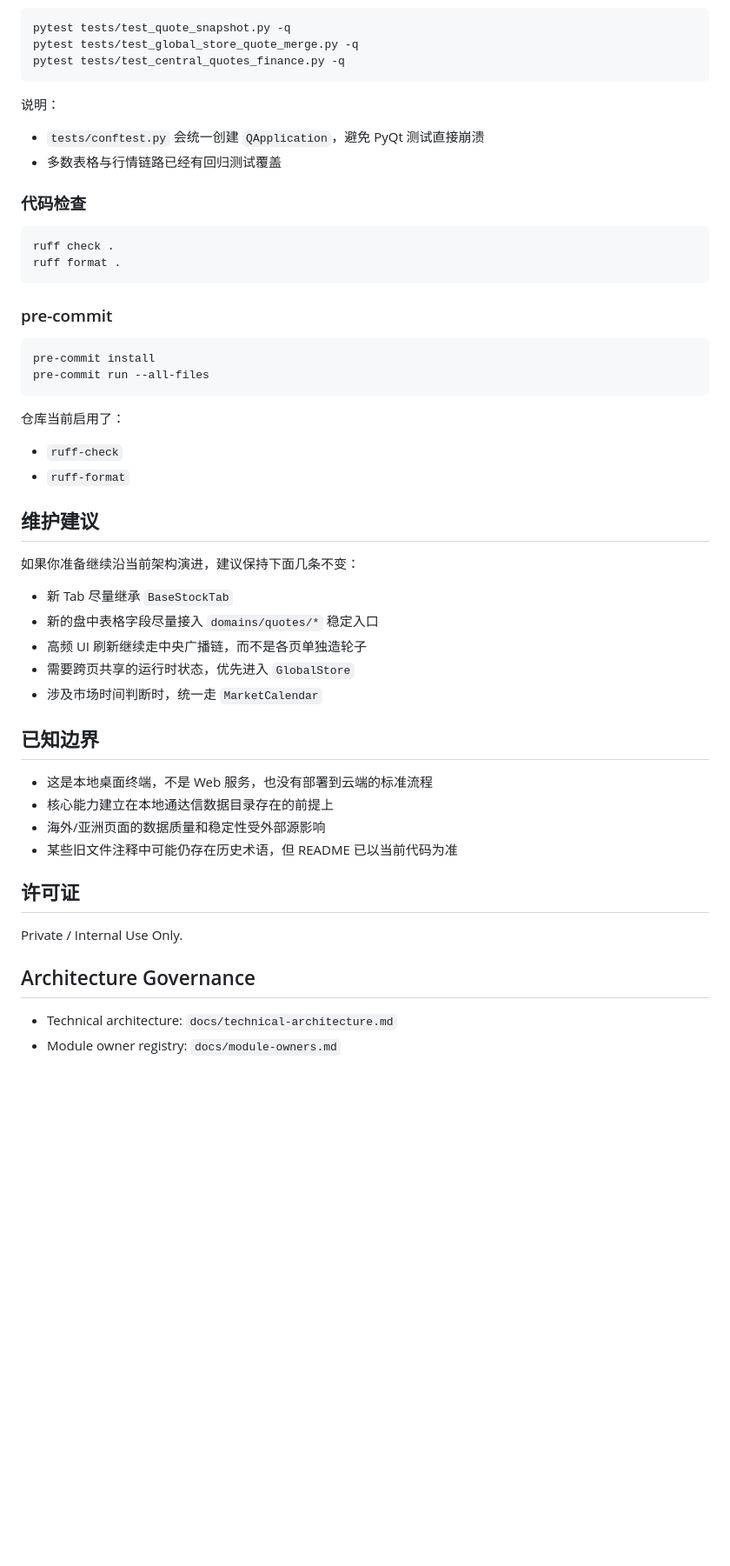
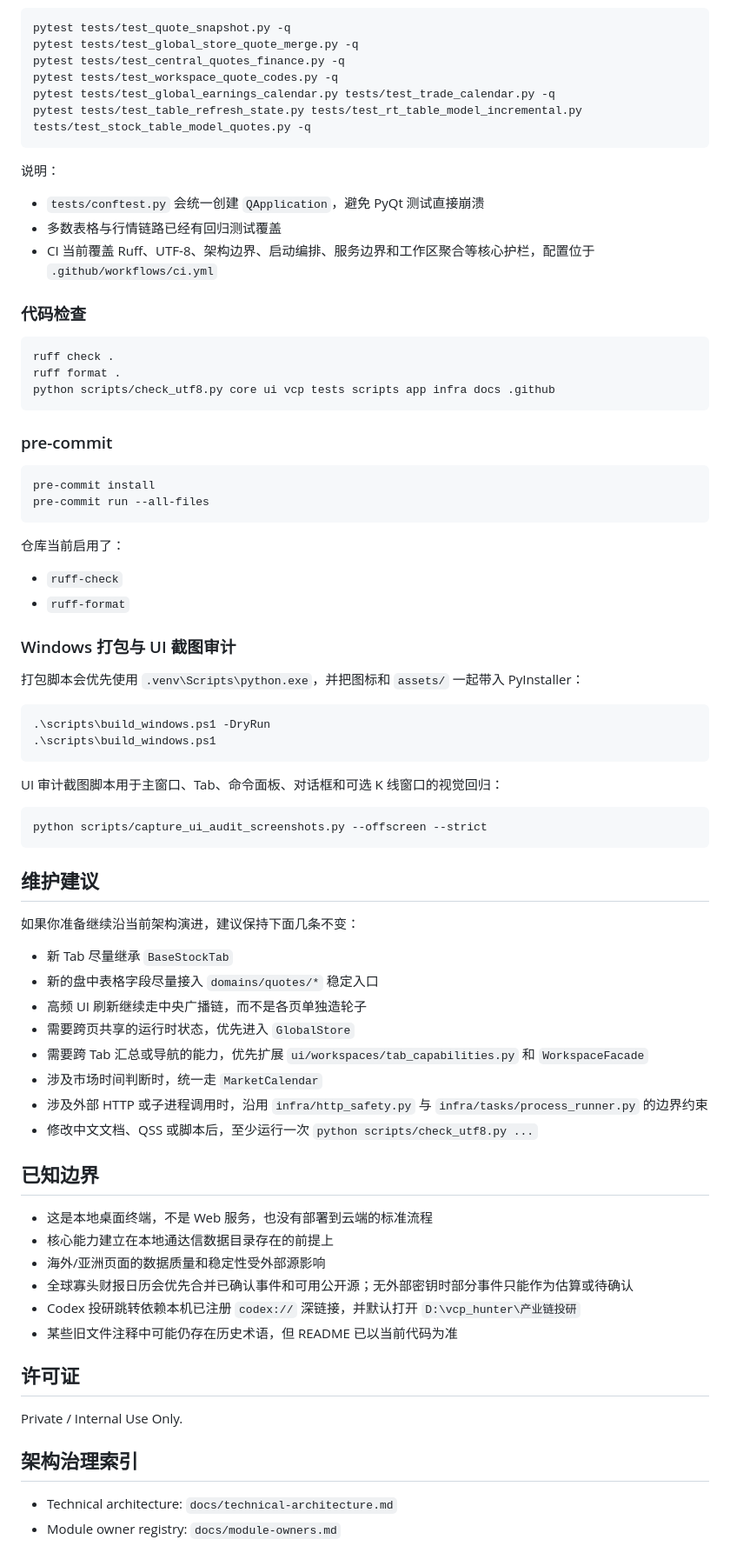
Before and after one commit to niliangrui1995-web/zijin-yanxuan, a Markdown page: README.md, the part around one of its changes. Shown at 87% size. GitHub-like rendering; blank space fills up the shorter version.

````diff
--- a/README.md
+++ b/README.md
@@ -375,18 +423,23 @@ pytest -q
 pytest tests/test_quote_snapshot.py -q
 pytest tests/test_global_store_quote_merge.py -q
 pytest tests/test_central_quotes_finance.py -q
+pytest tests/test_workspace_quote_codes.py -q
+pytest tests/test_global_earnings_calendar.py tests/test_trade_calendar.py -q
+pytest tests/test_table_refresh_state.py tests/test_rt_table_model_incremental.py tests/test_stock_table_model_quotes.py -q
 ```
 
 说明：
 
 - `tests/conftest.py` 会统一创建 `QApplication`，避免 PyQt 测试直接崩溃
 - 多数表格与行情链路已经有回归测试覆盖
+- CI 当前覆盖 Ruff、UTF-8、架构边界、启动编排、服务边界和工作区聚合等核心护栏，配置位于 `.github/workflows/ci.yml`
 
 ### 代码检查
 
 ```powershell
 ruff check .
 ruff format .
+python scripts/check_utf8.py core ui vcp tests scripts app infra docs .github
 ```
 
 ### pre-commit
@@ -401,6 +454,21 @@ pre-commit run --all-files
 - `ruff-check`
 - `ruff-format`
 
+### Windows 打包与 UI 截图审计
+
+打包脚本会优先使用 `.venv\Scripts\python.exe`，并把图标和 `assets/` 一起带入 PyInstaller：
+
+```powershell
+.\scripts\build_windows.ps1 -DryRun
+.\scripts\build_windows.ps1
+```
+
+UI 审计截图脚本用于主窗口、Tab、命令面板、对话框和可选 K 线窗口的视觉回归：
+
+```powershell
+python scripts/capture_ui_audit_screenshots.py --offscreen --strict
+```
+
 ## 维护建议
 
 如果你准备继续沿当前架构演进，建议保持下面几条不变：
@@ -409,20 +477,25 @@ pre-commit run --all-files
 - 新的盘中表格字段尽量接入 `domains/quotes/*` 稳定入口
 - 高频 UI 刷新继续走中央广播链，而不是各页单独造轮子
 - 需要跨页共享的运行时状态，优先进入 `GlobalStore`
+- 需要跨 Tab 汇总或导航的能力，优先扩展 `ui/workspaces/tab_capabilities.py` 和 `WorkspaceFacade`
 - 涉及市场时间判断时，统一走 `MarketCalendar`
+- 涉及外部 HTTP 或子进程调用时，沿用 `infra/http_safety.py` 与 `infra/tasks/process_runner.py` 的边界约束
+- 修改中文文档、QSS 或脚本后，至少运行一次 `python scripts/check_utf8.py ...`
 
 ## 已知边界
 
 - 这是本地桌面终端，不是 Web 服务，也没有部署到云端的标准流程
 - 核心能力建立在本地通达信数据目录存在的前提上
 - 海外/亚洲页面的数据质量和稳定性受外部源影响
+- 全球寡头财报日历会优先合并已确认事件和可用公开源；无外部密钥时部分事件只能作为估算或待确认
+- Codex 投研跳转依赖本机已注册 `codex://` 深链接，并默认打开 `D:\vcp_hunter\产业链投研`
 - 某些旧文件注释中可能仍存在历史术语，但 README 已以当前代码为准
 
 ## 许可证
 
 Private / Internal Use Only.
 
-## Architecture Governance
+## 架构治理索引
 
 - Technical architecture: `docs/technical-architecture.md`
 - Module owner registry: `docs/module-owners.md`
````
Also changed, not shown: other parts of README.md (+57 -9 lines).
